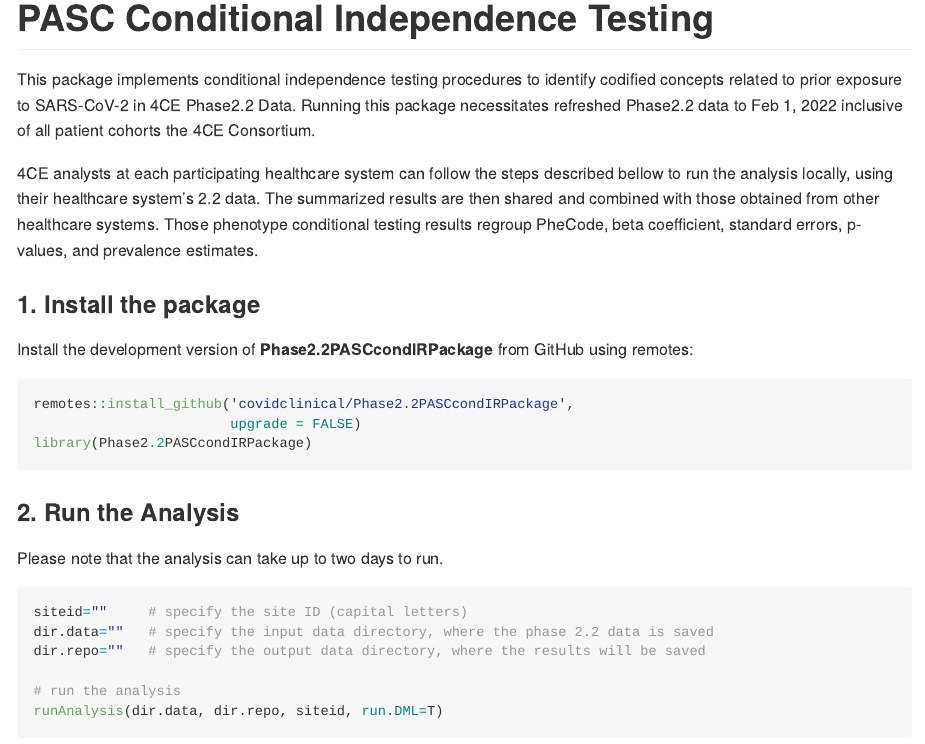
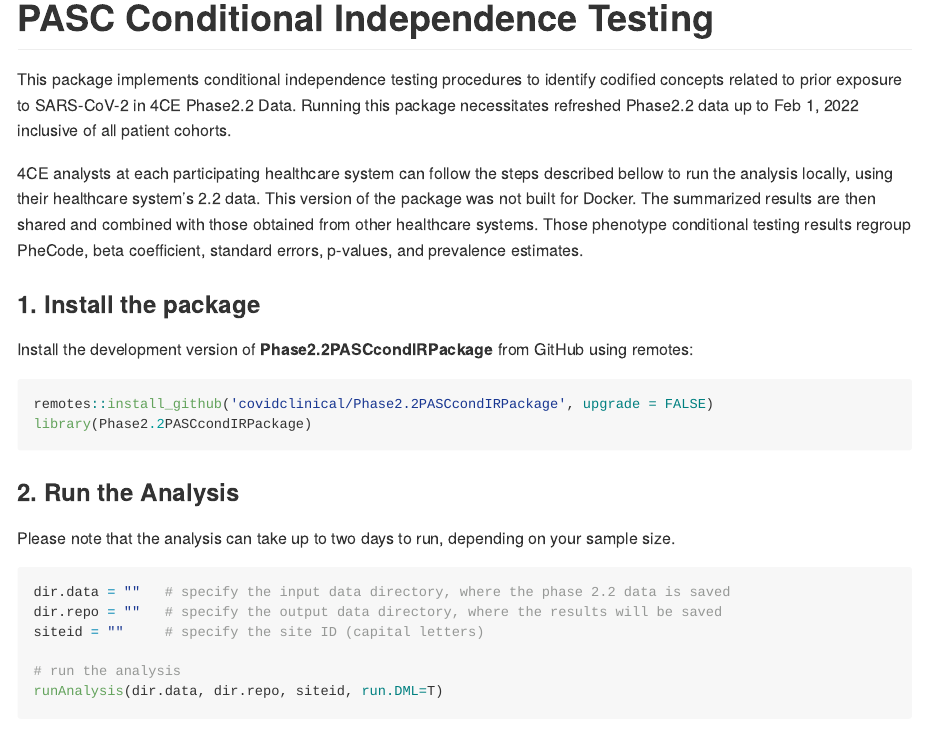
Before and after one commit to covidclinical/Phase2.2PASCcondIRPackage, an R Markdown document (README.Rmd): the page in a window 1100 px wide, from its top. The pictures show the output file README.md that the author committed with the source, drawn offline in the style of GitHub.

Commit message:
clear bugs

````diff
--- a/README.Rmd
+++ b/README.Rmd
@@ -18,26 +18,25 @@ knitr::opts_chunk$set(
 <!-- badges: start -->
 <!-- badges: end -->
 
-This package implements conditional independence testing procedures to identify codified concepts related to prior exposure to SARS-CoV-2 in 4CE Phase2.2 Data. Running this package necessitates refreshed Phase2.2 data to Feb 1, 2022 inclusive of all patient cohorts the 4CE Consortium.
+This package implements conditional independence testing procedures to identify codified concepts related to prior exposure to SARS-CoV-2 in 4CE Phase2.2 Data. Running this package necessitates refreshed Phase2.2 data up to Feb 1, 2022 inclusive of all patient cohorts.
 
-4CE analysts at each participating healthcare system can follow the steps described bellow to run the analysis locally, using their healthcare system's 2.2 data. The summarized results are then shared and combined with those obtained from other healthcare systems. Those phenotype conditional testing results regroup PheCode, beta coefficient, standard errors, p-values, and prevalence estimates.
+4CE analysts at each participating healthcare system can follow the steps described bellow to run the analysis locally, using their healthcare system's 2.2 data. This version of the package was not built for Docker. The summarized results are then shared and combined with those obtained from other healthcare systems. Those phenotype conditional testing results regroup PheCode, beta coefficient, standard errors, p-values, and prevalence estimates.
 
 ### 1. Install the package
 
 Install the development version of **Phase2.2PASCcondIRPackage** from GitHub using remotes:
 ```{r install, eval = F}
-remotes::install_github('covidclinical/Phase2.2PASCcondIRPackage',
-                        upgrade = FALSE)
+remotes::install_github('covidclinical/Phase2.2PASCcondIRPackage', upgrade = FALSE)
 library(Phase2.2PASCcondIRPackage)
 ```
 
 ### 2. Run the Analysis
 
-Please note that the analysis can take up to two days to run.
+Please note that the analysis can take up to two days to run, depending on your sample size.
 ```{r run, eval = F}
-siteid=""     # specify the site ID (capital letters)
-dir.data=""   # specify the input data directory, where the phase 2.2 data is saved
-dir.repo=""   # specify the output data directory, where the results will be saved
+dir.data = ""   # specify the input data directory, where the phase 2.2 data is saved
+dir.repo = ""   # specify the output data directory, where the results will be saved
+siteid = ""     # specify the site ID (capital letters)
 
 # run the analysis
 runAnalysis(dir.data, dir.repo, siteid, run.DML=T)
````
Also changed, not shown: README.md, 2 other files.
